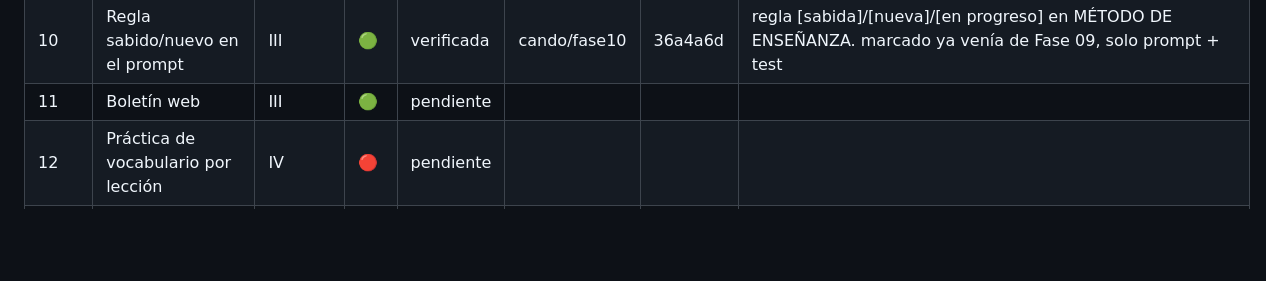
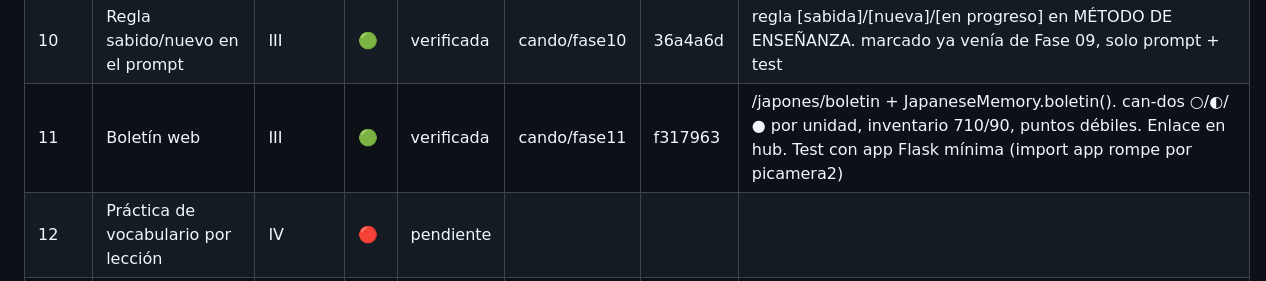
Before and after one commit to jonyys/kaitosan, a Markdown page: PLAN_CANDO_N5_PROGRESO.md, the part around the change. Drawn GitHub-style; blank space fills up the shorter version.

Commit message:
orquestador: Fase 11 verificada (Bloque III completo)
Co-Authored-By: Claude Sonnet 5 <noreply@anthropic.com>
Claude-Session: https://claude.ai/code/session_01R8xUyoAg9PB9DHaLyBPHvF

```diff
--- a/PLAN_CANDO_N5_PROGRESO.md
+++ b/PLAN_CANDO_N5_PROGRESO.md
@@ -15,7 +15,7 @@ Estados: `pendiente` · `en_curso:<agente>` · `verificada` · `bloqueada:<motiv
 | 08 | Extractor califica can-dos | III | 🟢 | verificada | cando/fase08 | 999b9e2 | prompt sin `reviewed`, `_ejecutar_extraccion` sin review()/rescate/aprobado-oficio → set_can_do(id,resultado,session_id,nota=evidencia). srs.py intacto. `_rotar_due` (get_due_items) queda para Fase 09 |
 | 09 | Orquestación del profesor por can-do | III | 🔴 | verificada | cando/fase09 | 431b4a3 | FOCO por can-do activo, fuera _rotar_due/_foco_due/_fraccion_aprendida. unidad completa ≥80% can-dos dominados. CHEQUEO_OXIDO_CADA=5. skip test_rotacion_foco + 1 de conexiones (Fase 18). simulate_sensei sustituido por smoke test (falta google.generativeai en entorno) |
 | 10 | Regla sabido/nuevo en el prompt | III | 🟢 | verificada | cando/fase10 | 36a4a6d | regla [sabida]/[nueva]/[en progreso] en MÉTODO DE ENSEÑANZA. marcado ya venía de Fase 09, solo prompt + test |
-| 11 | Boletín web | III | 🟢 | pendiente | | | |
+| 11 | Boletín web | III | 🟢 | verificada | cando/fase11 | f317963 | /japones/boletin + JapaneseMemory.boletin(). can-dos ○/◐/● por unidad, inventario 710/90, puntos débiles. Enlace en hub. Test con app Flask mínima (import app rompe por picamera2) |
 | 12 | Práctica de vocabulario por lección | IV | 🔴 | pendiente | | | |
 | 13 | Práctica de gramática por lección | IV | 🔴 | pendiente | | | |
 | 14 | Conectar estado del juego con el profesor | IV | 🟢 | pendiente | | | |
```
